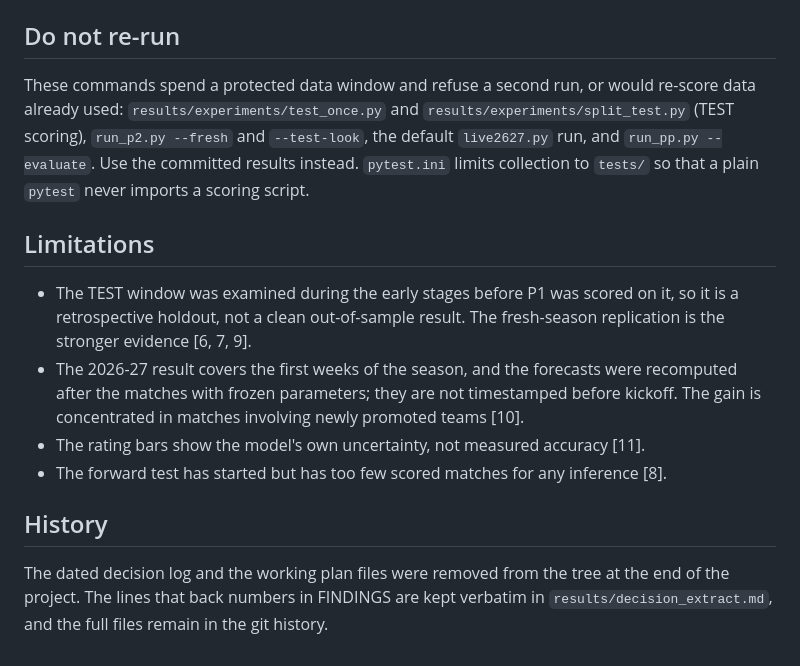
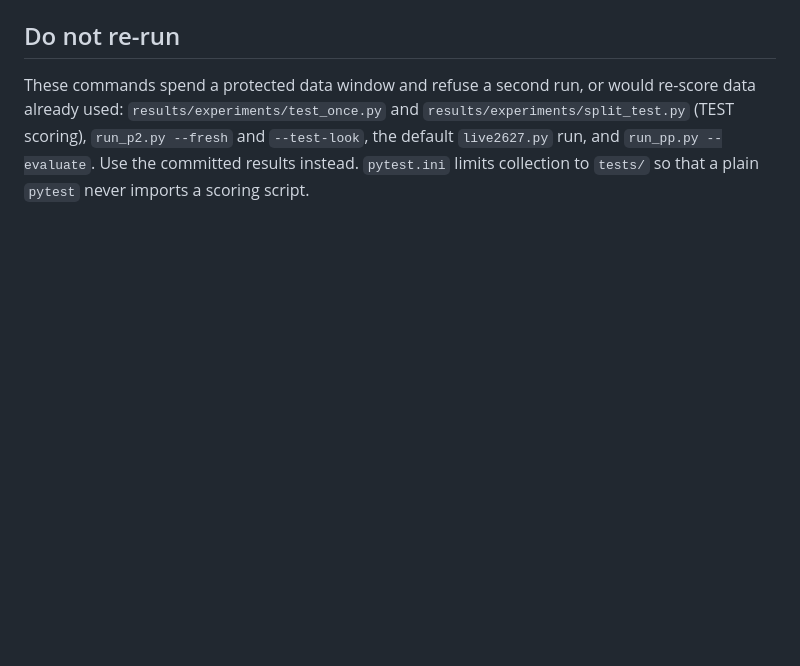
Before and after one commit to shashank69420/Self-Correcting-Agents-for-Football-Match-Predictions, a Markdown page: README.md, the part around the change. Rendered like a GitHub page; blank space fills up the shorter version.

```diff
--- a/README.md
+++ b/README.md
@@ -102,19 +102,3 @@ These commands spend a protected data window and refuse a second run, or would r
 `results/experiments/test_once.py` and `results/experiments/split_test.py` (TEST scoring), `run_p2.py --fresh` and
 `--test-look`, the default `live2627.py` run, and `run_pp.py --evaluate`. Use the committed results instead. `pytest.ini` limits collection to `tests/` so that a plain
 `pytest` never imports a scoring script.
-
-## Limitations
-
-- The TEST window was examined during the early stages before P1 was scored on it, so it is a retrospective holdout,
-  not a clean out-of-sample result. The fresh-season replication is the stronger evidence [6, 7, 9].
-- The 2026-27 result covers the first weeks of the season, and the forecasts were recomputed after the matches with
-  frozen parameters; they are not timestamped before kickoff. The gain is concentrated in matches involving newly
-  promoted teams [10].
-- The rating bars show the model's own uncertainty, not measured accuracy [11].
-- The forward test has started but has too few scored matches for any inference [8].
-
-## History
-
-The dated decision log and the working plan files were removed from the tree at the end of the project. The lines that
-back numbers in FINDINGS are kept verbatim in `results/decision_extract.md`, and the full files remain in the git
-history.
```
